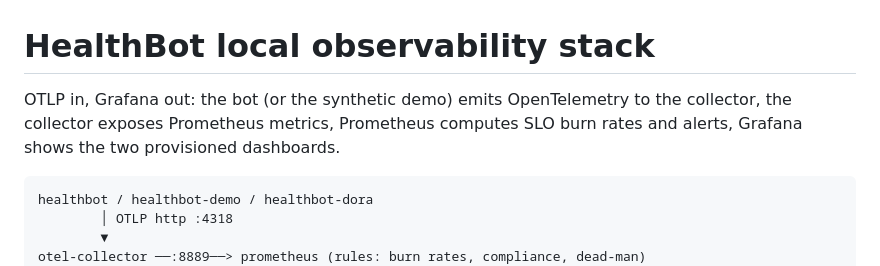
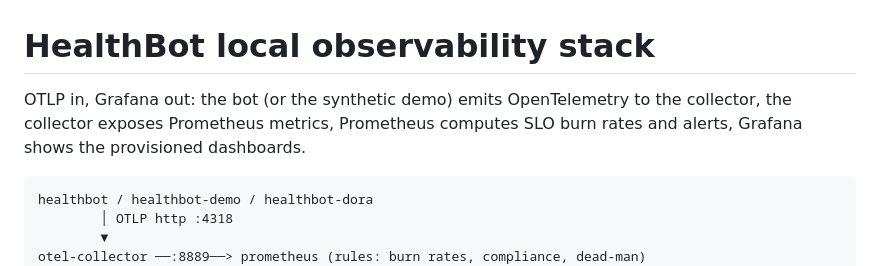
Before and after one commit to kingletas/healthbot, a Markdown page: IT/observability/README.md, the part around the change. Drawn GitHub-style.

````diff
--- a/IT/observability/README.md
+++ b/IT/observability/README.md
@@ -1,6 +1,6 @@
 # HealthBot local observability stack
 
-OTLP in, Grafana out: the bot (or the synthetic demo) emits OpenTelemetry to the collector, the collector exposes Prometheus metrics, Prometheus computes SLO burn rates and alerts, Grafana shows the two provisioned dashboards.
+OTLP in, Grafana out: the bot (or the synthetic demo) emits OpenTelemetry to the collector, the collector exposes Prometheus metrics, Prometheus computes SLO burn rates and alerts, Grafana shows the provisioned dashboards.
 
 ```text
 healthbot / healthbot-demo / healthbot-dora
````
Also changed, not shown: README.md (+1 -1 lines), docs/from-nothing.md (+2 -2 lines).
